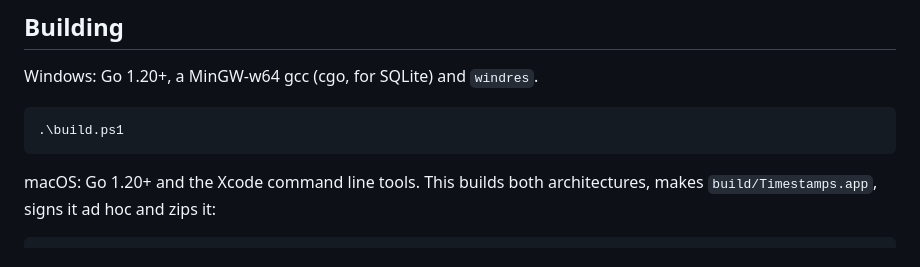
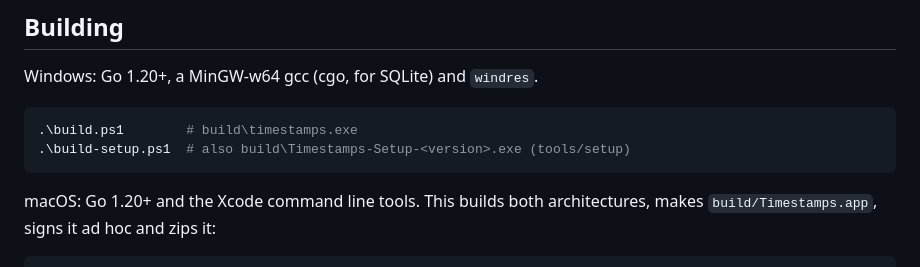
Before and after one commit to Dan-k391/timestamps, a Markdown page: README.md, the part around the change. GitHub-like rendering.

Commit message:
README: how to build the setup
Co-Authored-By: Claude Opus 5.5 <noreply@anthropic.com>

````diff
--- a/README.md
+++ b/README.md
@@ -158,7 +158,8 @@ is a new app to macOS, so it may have to be allowed again.
 Windows: Go 1.20+, a MinGW-w64 gcc (cgo, for SQLite) and `windres`.
 
 ```powershell
-.\build.ps1
+.\build.ps1        # build\timestamps.exe
+.\build-setup.ps1  # also build\Timestamps-Setup-<version>.exe (tools/setup)
 ```
 
 macOS: Go 1.20+ and the Xcode command line tools. This builds both
````
